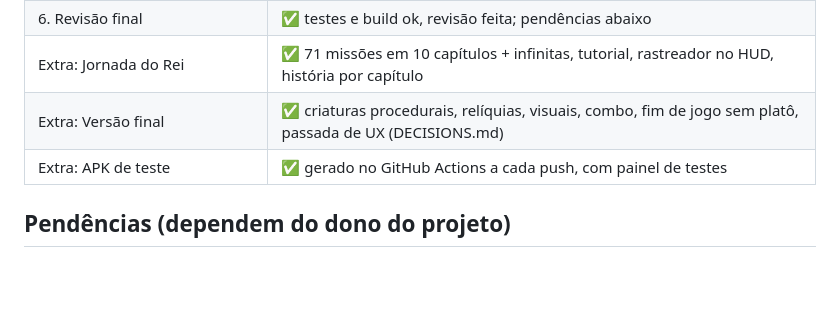
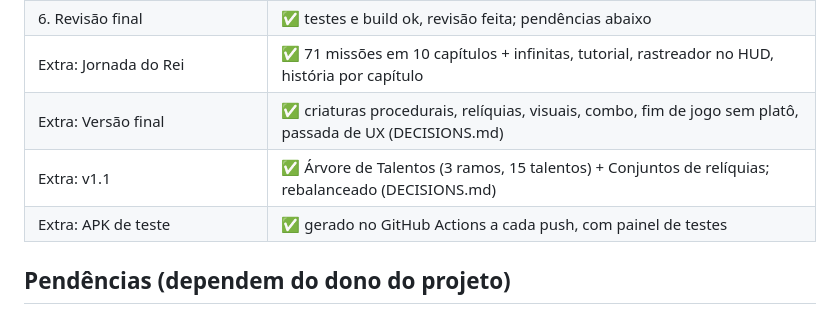
Before and after one commit to fefaofefao/King-Idle-Savior-Boy, a Markdown page: CLAUDE.md, the part around the change. Drawn GitHub-style; blank space fills up the shorter version.

```diff
--- a/CLAUDE.md
+++ b/CLAUDE.md
@@ -72,6 +72,7 @@ scripts/store/ (gera screenshots e gráfico)  app-ads.txt  PUBLICAR.md  SETUP_CO
 | 6. Revisão final | ✅ testes e build ok, revisão feita; pendências abaixo |
 | Extra: Jornada do Rei | ✅ 71 missões em 10 capítulos + infinitas, tutorial, rastreador no HUD, história por capítulo |
 | Extra: Versão final | ✅ criaturas procedurais, relíquias, visuais, combo, fim de jogo sem platô, passada de UX (DECISIONS.md) |
+| Extra: v1.1 | ✅ Árvore de Talentos (3 ramos, 15 talentos) + Conjuntos de relíquias; rebalanceado (DECISIONS.md) |
 | Extra: APK de teste | ✅ gerado no GitHub Actions a cada push, com painel de testes |
 
 ## Pendências (dependem do dono do projeto)
```
Also changed, not shown: DECISIONS.md (+30 -0 lines), TESTE_APK.md (+6 -0 lines).
